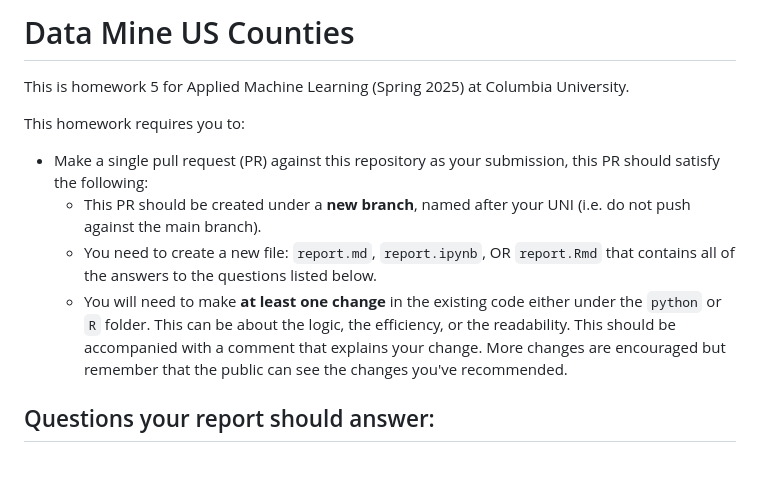
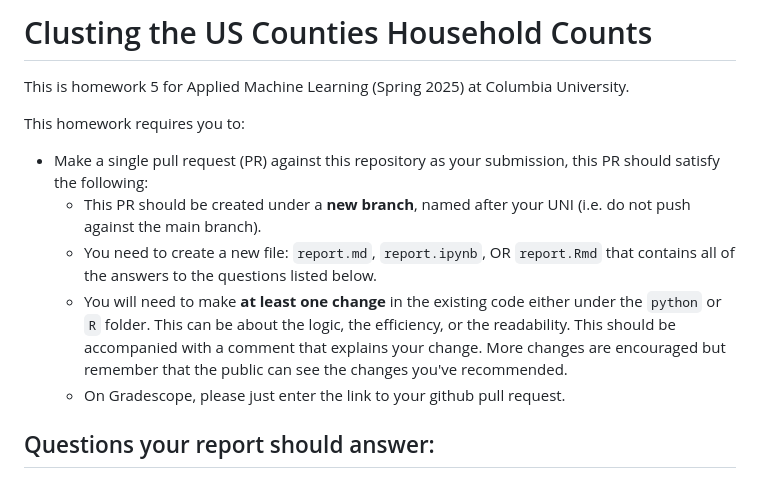
Before and after one commit to nicgagliano/Data_mine_us_county, a Markdown page: README.md, the part around the change. Drawn GitHub-style.

Commit message:
adding details

```diff
--- a/README.md
+++ b/README.md
@@ -1,4 +1,4 @@
-# Data Mine US Counties
+# Clusting the US Counties Household Counts
 
 This is homework 5 for Applied Machine Learning (Spring 2025) at Columbia University.
 
@@ -8,6 +8,7 @@ This homework requires you to:
   - This PR should be created under a **new branch**, named after your UNI (i.e. do not push against the main branch).
   - You need to create a new file: `report.md`, `report.ipynb`, OR `report.Rmd` that contains all of the answers to the questions listed below.
   - You will need to make **at least one change** in the existing code either under the `python` or `R` folder. This can be about the logic, the efficiency, or the readability. This should be accompanied with a comment that explains your change. More changes are encouraged but remember that the public can see the changes you've recommended.
+  - On Gradescope, please just enter the link to your github pull request.
 
 
 ## Questions your report should answer:
```
